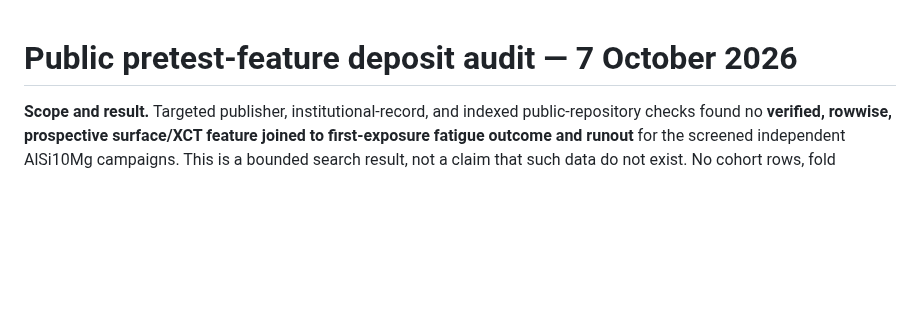
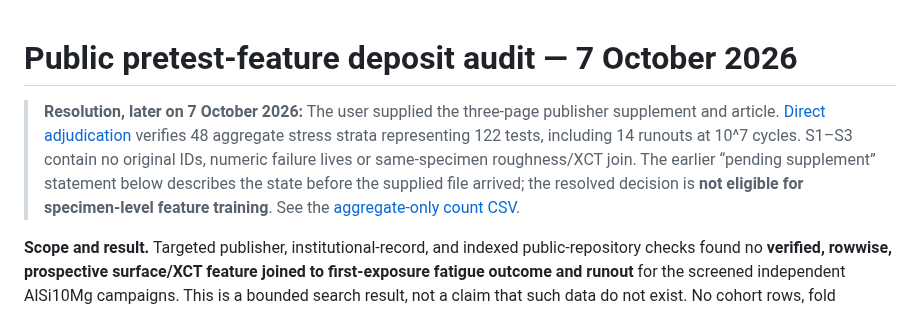
Before and after one commit to sreearravind/Synthetic-Augmentation-for-Censor-Aware-Fatigue-Life-Prediction-of-LPBF-Al, a Markdown page: docs/public_pretest_feature_deposit_audit_2026-10-07.md, the part around the change. Rendered like a GitHub page; blank space fills up the shorter version.

Commit message:
Link resolved van der Rest supplement findings in public deposit audit

```diff
--- a/docs/public_pretest_feature_deposit_audit_2026-10-07.md
+++ b/docs/public_pretest_feature_deposit_audit_2026-10-07.md
@@ -1,4 +1,6 @@
 # Public pretest-feature deposit audit — 7 October 2026
+
+> **Resolution, later on 7 October 2026:** The user supplied the three-page publisher supplement and article. [Direct adjudication](van_der_rest_2025_supplement_access_screen_2026-10-07.md) verifies 48 aggregate stress strata representing 122 tests, including 14 runouts at 10^7 cycles. S1–S3 contain no original IDs, numeric failure lives or same-specimen roughness/XCT join. The earlier “pending supplement” statement below describes the state before the supplied file arrived; the resolved decision is **not eligible for specimen-level feature training**. See the [aggregate-only count CSV](../data/candidates/van_der_rest_2025_supplement_48_aggregate_strata_2026-10-07.csv).
 
 **Scope and result.** Targeted publisher, institutional-record, and indexed public-repository checks found no **verified, rowwise, prospective surface/XCT feature joined to first-exposure fatigue outcome and runout** for the screened independent AlSi10Mg campaigns. This is a bounded search result, not a claim that such data do not exist. No cohort rows, fold definitions, models, or external scores were changed.
 
```
